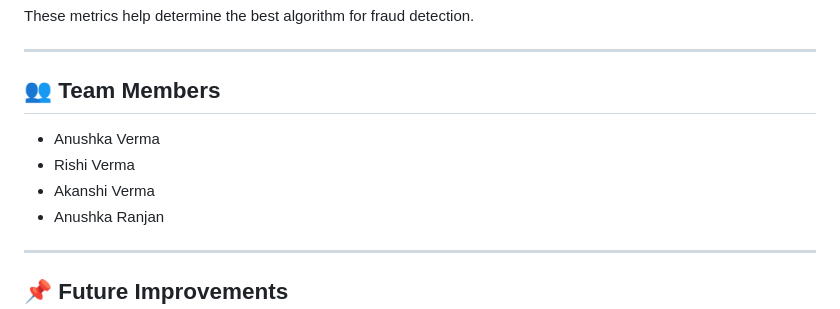
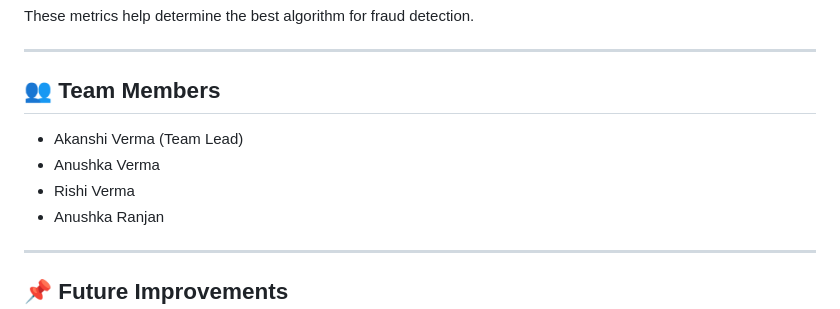
Before and after one commit to akanshiverma38-bit/Insurance-Fraud-Detection-Using-Machine-Learning, a Markdown page: README.md, the part around the change. GitHub-like rendering.

```diff
--- a/README.md
+++ b/README.md
@@ -181,9 +181,9 @@ These metrics help determine the best algorithm for fraud detection.
 
 ## 👥 Team Members
 
+* Akanshi Verma (Team Lead)
 * Anushka Verma
 * Rishi Verma
-* Akanshi Verma
 * Anushka Ranjan
 
 ---
```
